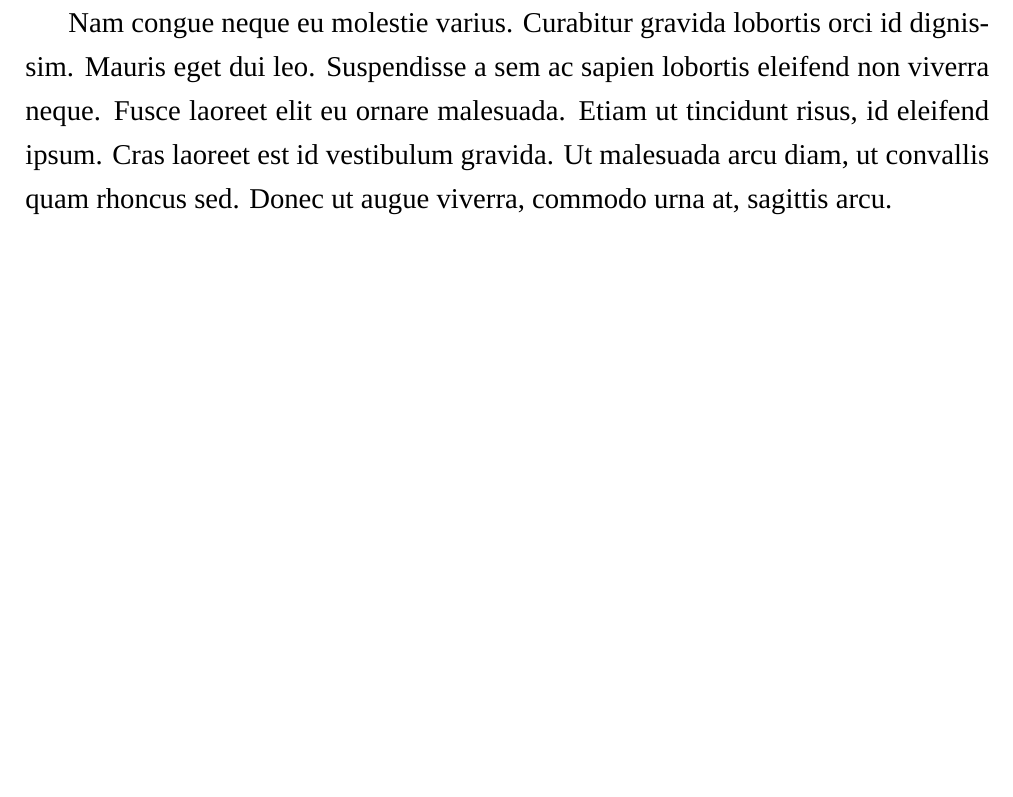
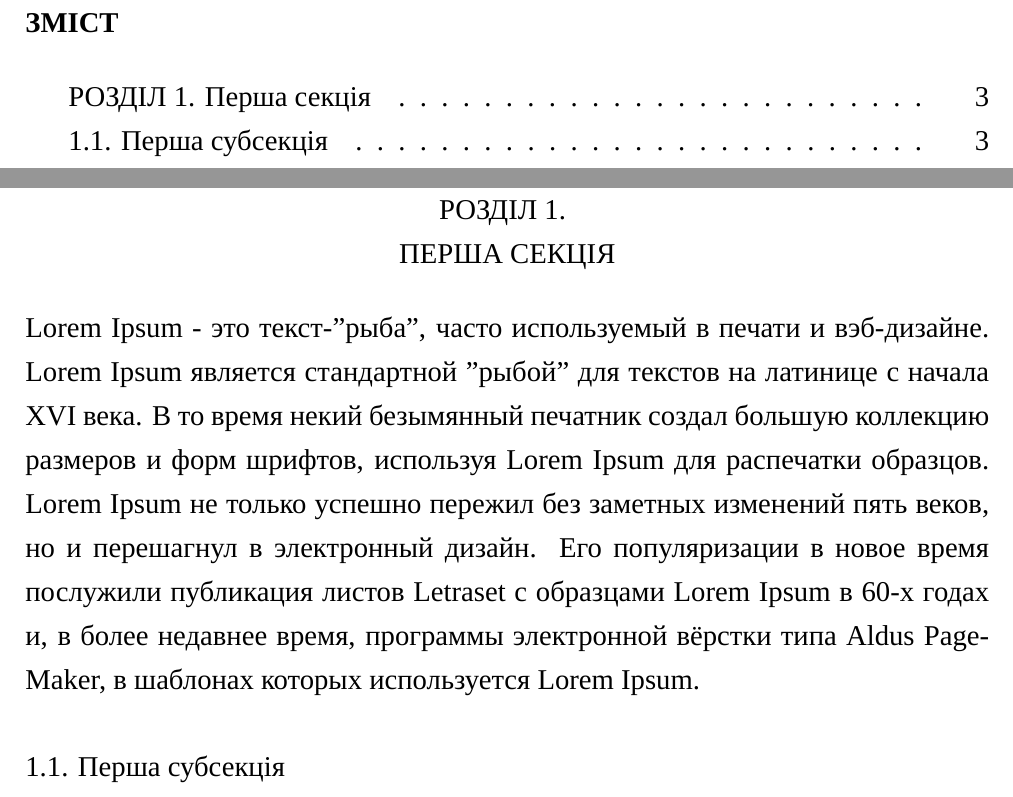
Before and after one commit to chopikus/man-sample, a LaTeX document (sample.tex): part of page 2 of 2 before the commit and two parts of pages 2 and 3 of 3 after it, the two joined at a grey line, cut at the place of the change, the shorter picture padded with empty space. Compiled offline with XeLaTeX; a missing font is replaced by an installed copy or a similar font.

Commit message:
Update sample.tex

```diff
--- a/sample.tex
+++ b/sample.tex
@@ -5,16 +5,58 @@
 \usepackage{extsizes}
 \usepackage{geometry}
 \usepackage{setspace}
+\usepackage{titlesec}
 \usepackage{tocloft}
- \geometry{
+\usepackage{fancyhdr}
+\usepackage{titletoc}
+
+\def\numberline#1{#1. }
+
+\def\changemargin#1#2{\list{}{\rightmargin#2\leftmargin#1}\item[]}
+\let\endchangemargin=\endlist
+
+\selectlanguage{ukrainian}
+
+\geometry{
  a4paper,
  total={170mm,257mm},
  left=2cm,
  top=2cm,
  bottom=2cm,
  right=2cm
- }
-\def\changemargin#1#2{\list{}{\rightmargin#2\leftmargin#1}\item[]}
-\let\endchangemargin=\endlist
-\pagestyle{myheadings}
+} %отступы
+
+
+\renewcommand{\thesection}{РОЗДІЛ \arabic{section}} %Здесь мы меняем просто номер раздела на "РОЗДІЛ"+номер
+
+\titleformat{\section}[display]{\filcenter}{\thesection. }{0pt}{\MakeUppercase} %Ставим название раздела по середине, делаем его КАПСЛОКОМ и переносим его на следующую строку
+
+\renewcommand{\thesubsection}{\arabic{section}.\arabic{subsection}} %чиним номер подраздела
+\titleformat{\subsection}{}{\thesubsection. }{0pt}{}{} %чиним название подраздела
+
+\makeatletter
+\renewcommand*\l@section{\@dottedtocline{1}{1.5em}{2.3em}}
+\makeatother %точечки в содержании
+
+
+
+%начиная отсюда сложная штука для того, чтобы номер страницы был справа сверху на всех страничках
+\fancyhf{}
+\renewcommand{\headrulewidth}{0pt}
+\newcommand{\changefont}{
+  \fontsize{14}{14}\selectfont
+}
+
+\fancyhead[R]{\changefont \thepage}
+\fancypagestyle{plain}{
+\fancyhf{}
+\fancyhead[R]{\changefont \thepage}
+\renewcommand{\headrulewidth}{0pt}
+\renewcommand{\footrulewidth}{0pt}
+}
+\pagestyle{fancy}
+%сложная штука для того, чтобы номер страницы был справа сверху на всех страничках
+
+
+
 \begin{document}
@@ -24,18 +68,24 @@
 Департамент науки і освіти Харківської облдержадміністрації\\
 Харківське територіальне відділення МАН України\\
 \end{center}
+
 \par\null\par
+
 \begin{changemargin}{10cm}{0cm}
 Відділення: комп'ютерних наук\\
 Секція: комп'ютерні системи та мережі
 \end{changemargin}
+
 \par\null\par
+
 \begin{center}
 РОЗРОБКА МЕТОДА ВИПРАВЛЕННЯ, ЯК НЕЗАЛЕЖНИХ, ТАК І ГРУПОВИХ
 ПОМИЛОК, ЩО ВИНИКАЮТЬ ПРИ ОБМІНІ ІНФОРМАЦІЄЮ В
 КОМП'ЮТЕРНИХ МЕРЕЖАХ
 \end{center}
+
 \par\null\par\null\par\null
+
 \begin{changemargin}{10cm}{0cm}
 Роботу виконав:\\
 Волков Юрій Володимирович,\\
@@ -58,11 +110,22 @@
 технічних наук, доцент\\
 \vspace*{\fill}
 \end{changemargin}
+
 \begin{center}
 Харків -- 2014
 \end{center}
-\end{titlepage}
+
 \setstretch{1.3}
-\setcounter{page}{2}
-Nam congue neque eu molestie varius. Curabitur gravida lobortis orci id dignissim. Mauris eget dui leo. Suspendisse a sem ac sapien lobortis eleifend non viverra neque. Fusce laoreet elit eu ornare malesuada. Etiam ut tincidunt risus, id eleifend ipsum. Cras laoreet est id vestibulum gravida. Ut malesuada arcu diam, ut convallis quam rhoncus sed. Donec ut augue viverra, commodo urna at, sagittis arcu.
+\newpage
+\newpage %костыльчик для правильного подсчета номеров страниц
+
+\renewcommand{\contentsname}{\normalsize ЗМІСТ} %меняем навзание странички с содержанием
+
+\tableofcontents %генерация содержания
+
+\newpage %ну и дальше ваш ман
+\section{Перша секція}
+Lorem Ipsum - это текст-"рыба", часто используемый в печати и вэб-дизайне. Lorem Ipsum является стандартной "рыбой" для текстов на латинице с начала XVI века. В то время некий безымянный печатник создал большую коллекцию размеров и форм шрифтов, используя Lorem Ipsum для распечатки образцов. Lorem Ipsum не только успешно пережил без заметных изменений пять веков, но и перешагнул в электронный дизайн. Его популяризации в новое время послужили публикация листов Letraset с образцами Lorem Ipsum в 60-х годах и, в более недавнее время, программы электронной вёрстки типа Aldus PageMaker, в шаблонах которых используется Lorem Ipsum.
+\subsection{Перша субсекція}
+
 \end{document}
```
Also changed, not shown: sample.tex (6 more changed lines).
